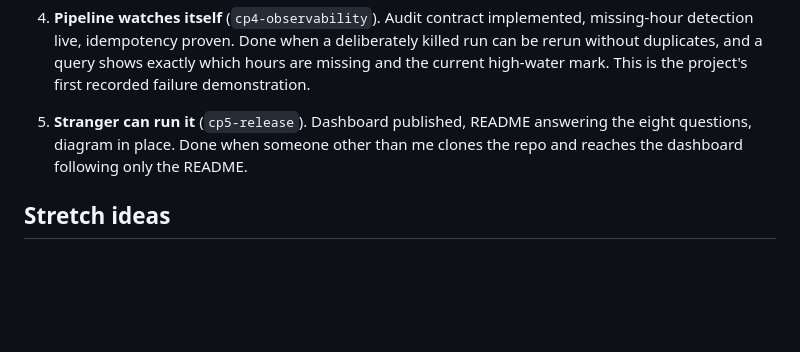
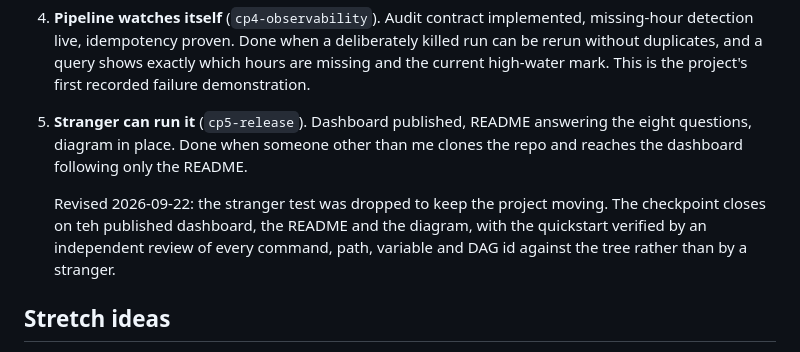
Before and after one commit to rodrigopita/steam-player-analytics, a Markdown page: docs/scope.md, the part around the change. GitHub-like rendering; blank space fills up the shorter version.

Commit message:
docs: revise the cp5 done-criterion, the stranger test is dropped
The scope doc closed checkpoint 5 on someone else reaching the dashboard from the README alone. That test is not being run; the checkpoint closes on the reviewed quickstart instead, and the scope says so where the criterion is stated.

```diff
--- a/docs/scope.md
+++ b/docs/scope.md
@@ -126,6 +126,8 @@ Track:
 
 5. **Stranger can run it** (`cp5-release`). Dashboard published, README answering the eight questions, diagram in place. Done when someone other than me clones the repo and reaches the dashboard following only the README.
 
+   Revised 2026-09-22: the stranger test was dropped to keep the project moving. The checkpoint closes on teh published dashboard, the README and the diagram, with the quickstart verified by an independent review of every command, path, variable and DAG id against the tree rather than by a stranger.
+
 ## Stretch ideas
 
 Additional Steam endpoints, Redis, or a second fact table may be explored only after the core project is complete. They are not part of the completion criteria.
```
